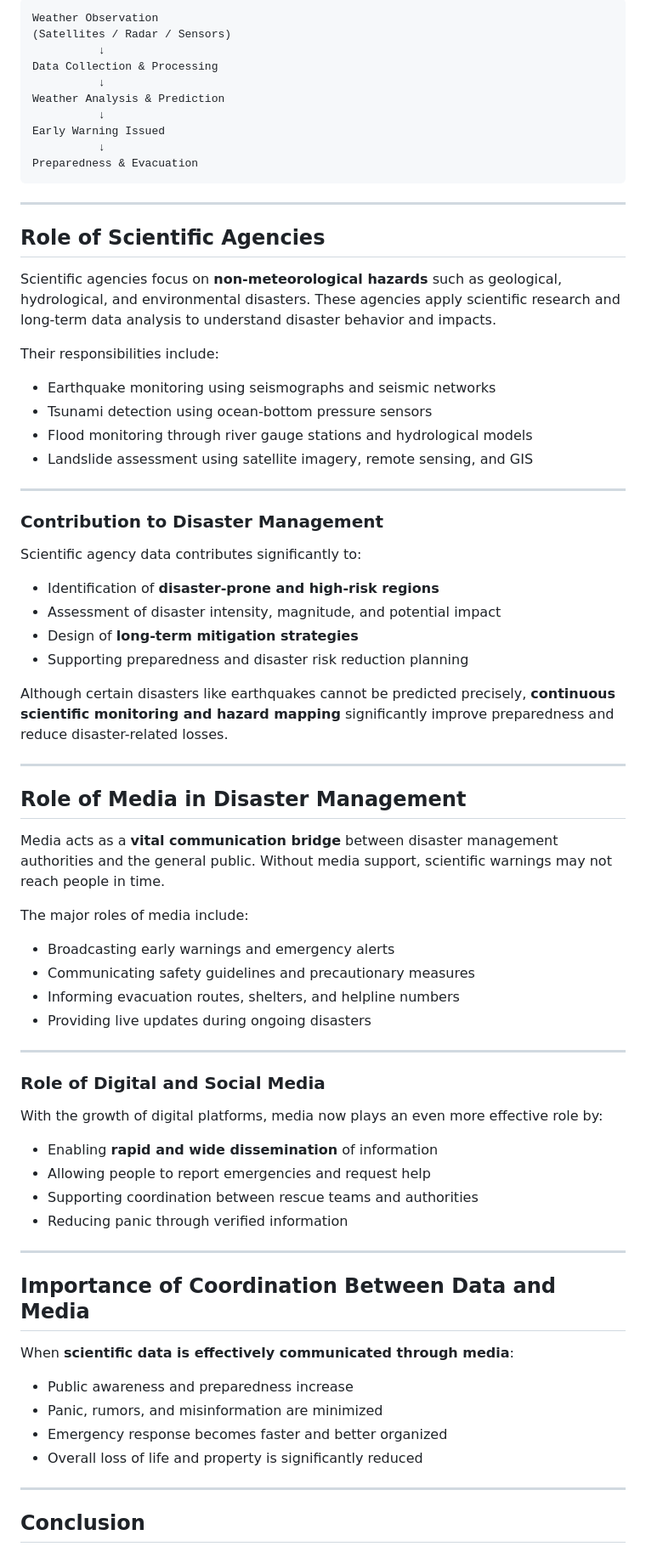
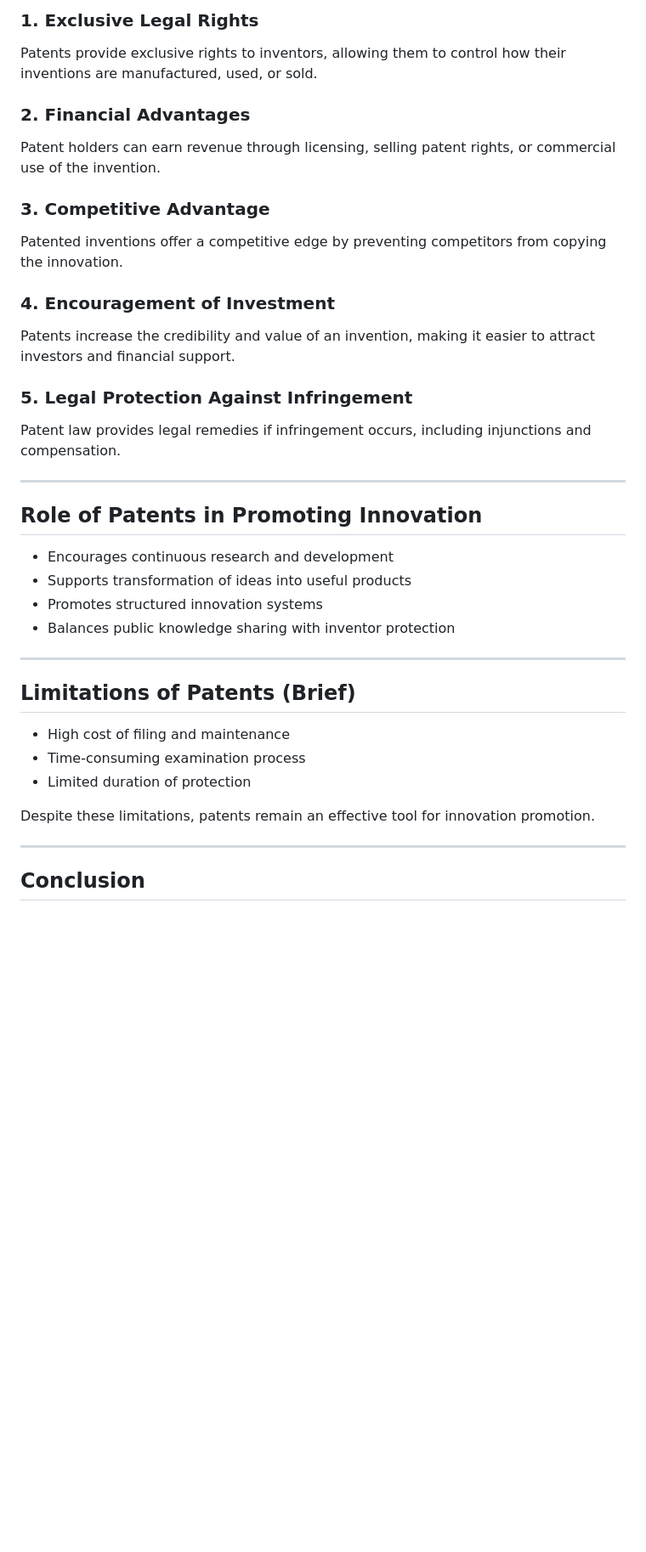
Before and after one commit to Bhargavr216/EMI, a Markdown page: README.md, the part around one of its changes. Shown at 85% size. Drawn GitHub-style; blank space fills up the shorter version.

````diff
--- a/README.md
+++ b/README.md
@@ -59,77 +52,42 @@ Advanced cyclone prediction models can forecast cyclone landfall **48–72 hours
 
-```
-Weather Observation
-(Satellites / Radar / Sensors)
-          ↓
-Data Collection & Processing
-          ↓
-Weather Analysis & Prediction
-          ↓
-Early Warning Issued
-          ↓
-Preparedness & Evacuation
-```
+### **1. Exclusive Legal Rights**
+
+Patents provide exclusive rights to inventors, allowing them to control how their inventions are manufactured, used, or sold.
+
+### **2. Financial Advantages**
+
+Patent holders can earn revenue through licensing, selling patent rights, or commercial use of the invention.
+
+### **3. Competitive Advantage**
+
+Patented inventions offer a competitive edge by preventing competitors from copying the innovation.
+
+### **4. Encouragement of Investment**
+
+Patents increase the credibility and value of an invention, making it easier to attract investors and financial support.
+
+### **5. Legal Protection Against Infringement**
+
+Patent law provides legal remedies if infringement occurs, including injunctions and compensation.
 
 ---
 
-## **Role of Scientific Agencies**
+## **Role of Patents in Promoting Innovation**
 
-Scientific agencies focus on **non-meteorological hazards** such as geological, hydrological, and environmental disasters. These agencies apply scientific research and long-term data analysis to understand disaster behavior and impacts.
-
-Their responsibilities include:
-
-* Earthquake monitoring using seismographs and seismic networks
-* Tsunami detection using ocean-bottom pressure sensors
-* Flood monitoring through river gauge stations and hydrological models
-* Landslide assessment using satellite imagery, remote sensing, and GIS
+* Encourages continuous research and development
+* Supports transformation of ideas into useful products
+* Promotes structured innovation systems
+* Balances public knowledge sharing with inventor protection
 
 ---
 
-### **Contribution to Disaster Management**
+## **Limitations of Patents (Brief)**
 
-Scientific agency data contributes significantly to:
+* High cost of filing and maintenance
+* Time-consuming examination process
+* Limited duration of protection
 
-* Identification of **disaster-prone and high-risk regions**
-* Assessment of disaster intensity, magnitude, and potential impact
-* Design of **long-term mitigation strategies**
-* Supporting preparedness and disaster risk reduction planning
-
-Although certain disasters like earthquakes cannot be predicted precisely, **continuous scientific monitoring and hazard mapping** significantly improve preparedness and reduce disaster-related losses.
-
----
-
-## **Role of Media in Disaster Management**
-
-Media acts as a **vital communication bridge** between disaster management authorities and the general public. Without media support, scientific warnings may not reach people in time.
-
-The major roles of media include:
-
-* Broadcasting early warnings and emergency alerts
-* Communicating safety guidelines and precautionary measures
-* Informing evacuation routes, shelters, and helpline numbers
-* Providing live updates during ongoing disasters
-
----
-
-### **Role of Digital and Social Media**
-
-With the growth of digital platforms, media now plays an even more effective role by:
-
-* Enabling **rapid and wide dissemination** of information
-* Allowing people to report emergencies and request help
-* Supporting coordination between rescue teams and authorities
-* Reducing panic through verified information
-
----
-
-## **Importance of Coordination Between Data and Media**
-
-When **scientific data is effectively communicated through media**:
-
-* Public awareness and preparedness increase
-* Panic, rumors, and misinformation are minimized
-* Emergency response becomes faster and better organized
-* Overall loss of life and property is significantly reduced
+Despite these limitations, patents remain an effective tool for innovation promotion.
 
 ---
 
````
Also changed, not shown: other parts of README.md (+126 -204 lines).
